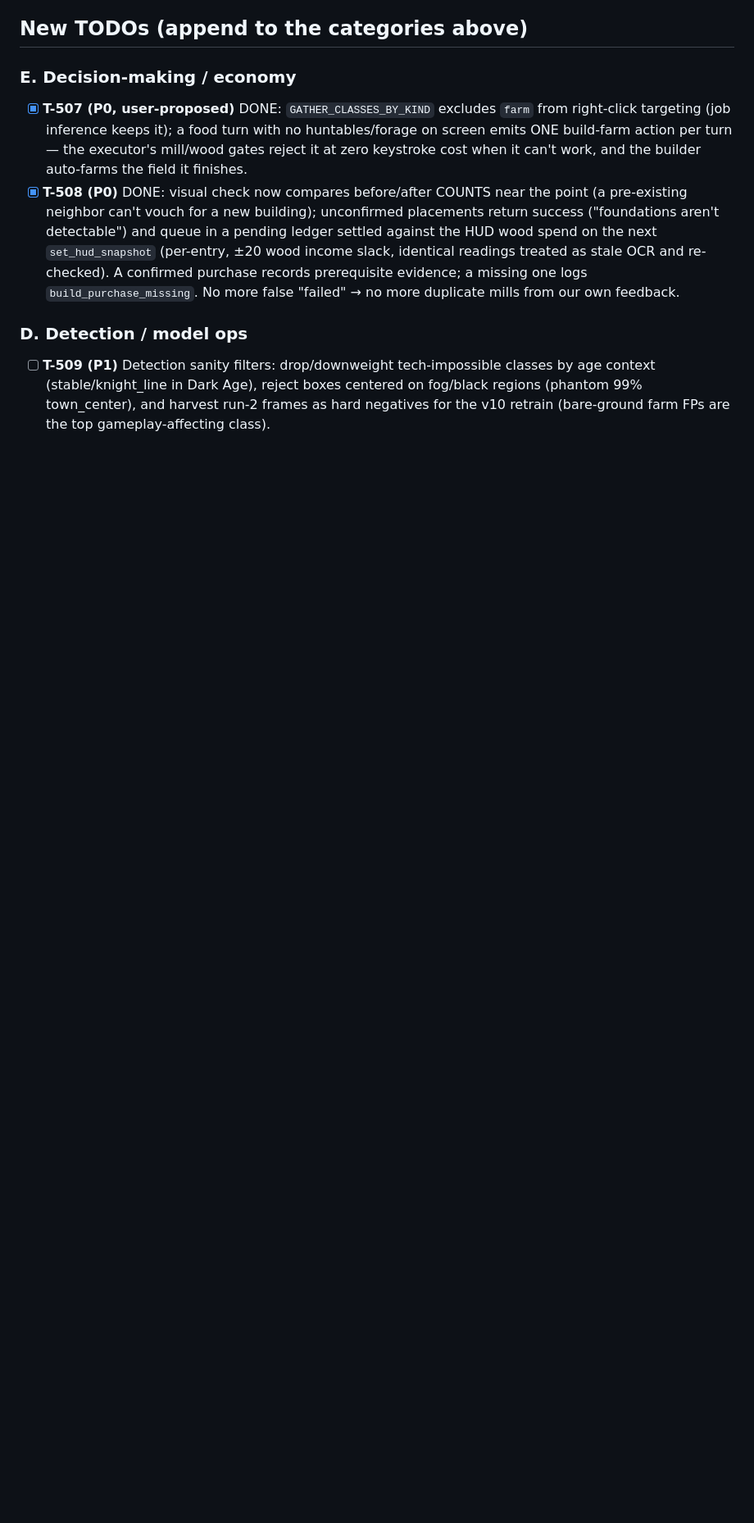
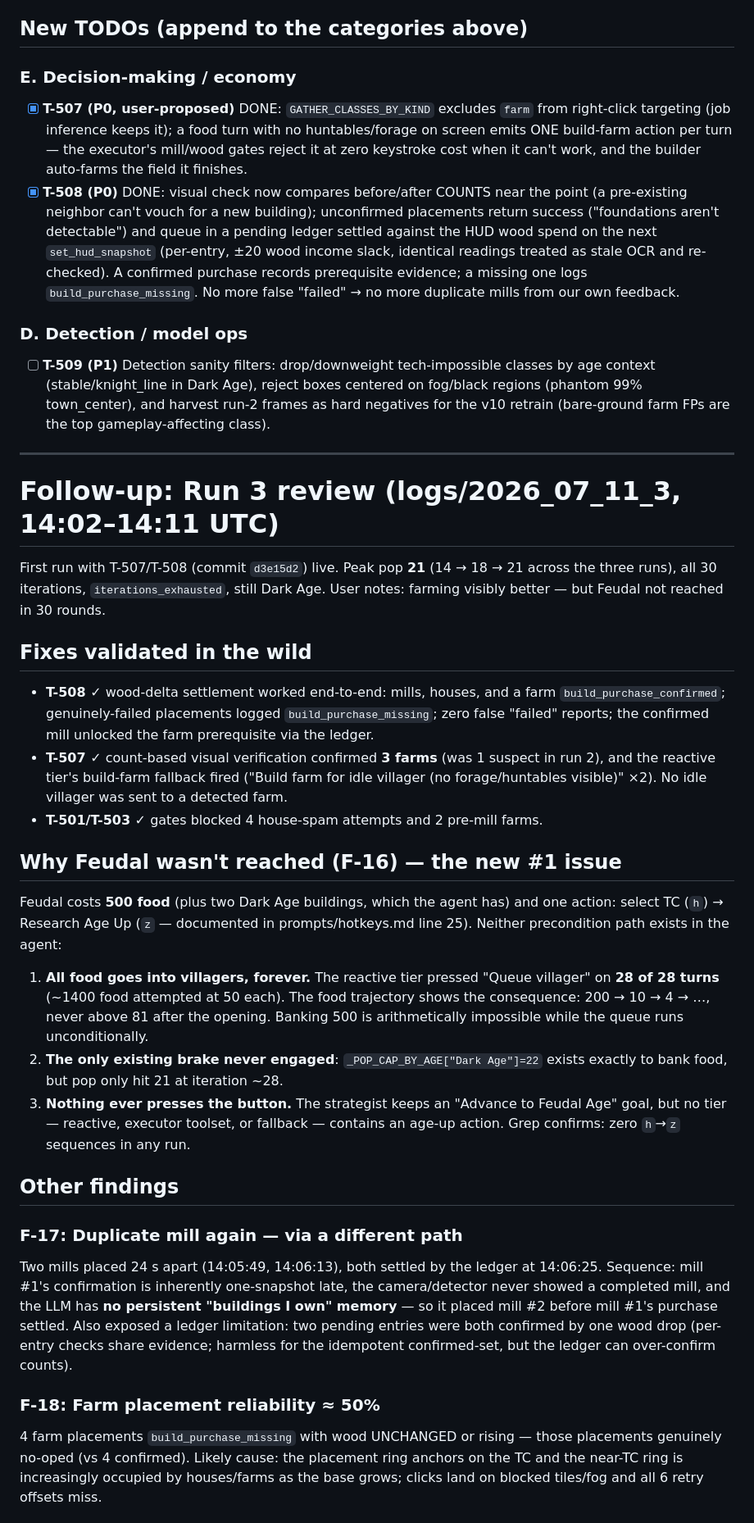
Before and after one commit to dobosmarton/aoe2-agent, a Markdown page: docs/run-reviews/2026-07-11-run1.md, the part around one of its changes. Shown at 82% size. GitHub-like rendering; blank space fills up the shorter version.

```diff
--- a/docs/run-reviews/2026-07-11-run1.md
+++ b/docs/run-reviews/2026-07-11-run1.md
@@ -362,3 +362,59 @@ remains the path to actually reading 7/8-idle correctly.
       run-2 frames as hard negatives for the v10 retrain (bare-ground farm FPs
       are the top gameplay-affecting class).
 
+---
+
+# Follow-up: Run 3 review (logs/2026_07_11_3, 14:02–14:11 UTC)
+
+First run with T-507/T-508 (commit `d3e15d2`) live. Peak pop **21** (14 → 18 →
+21 across the three runs), all 30 iterations, `iterations_exhausted`, still
+Dark Age. User notes: farming visibly better — but Feudal not reached in 30
+rounds.
+
+## Fixes validated in the wild
+
+- **T-508 ✓** wood-delta settlement worked end-to-end: mills, houses, and a
+  farm `build_purchase_confirmed`; genuinely-failed placements logged
+  `build_purchase_missing`; zero false "failed" reports; the confirmed mill
+  unlocked the farm prerequisite via the ledger.
+- **T-507 ✓** count-based visual verification confirmed **3 farms** (was 1
+  suspect in run 2), and the reactive tier's build-farm fallback fired
+  ("Build farm for idle villager (no forage/huntables visible)" ×2). No idle
+  villager was sent to a detected farm.
+- **T-501/T-503 ✓** gates blocked 4 house-spam attempts and 2 pre-mill farms.
+
+## Why Feudal wasn't reached (F-16) — the new #1 issue
+
+Feudal costs **500 food** (plus two Dark Age buildings, which the agent has)
+and one action: select TC (`h`) → Research Age Up (`z` — documented in
+prompts/hotkeys.md line 25). Neither precondition path exists in the agent:
+
+1. **All food goes into villagers, forever.** The reactive tier pressed
+   "Queue villager" on **28 of 28 turns** (~1400 food attempted at 50 each).
+   The food trajectory shows the consequence: 200 → 10 → 4 → …, never above
+   81 after the opening. Banking 500 is arithmetically impossible while the
+   queue runs unconditionally.
+2. **The only existing brake never engaged**: `_POP_CAP_BY_AGE["Dark Age"]=22`
+   exists exactly to bank food, but pop only hit 21 at iteration ~28.
+3. **Nothing ever presses the button.** The strategist keeps an "Advance to
+   Feudal Age" goal, but no tier — reactive, executor toolset, or fallback —
+   contains an age-up action. Grep confirms: zero `h`→`z` sequences in any run.
+
+## Other findings
+
+### F-17: Duplicate mill again — via a different path
+Two mills placed 24 s apart (14:05:49, 14:06:13), both settled by the ledger at
+14:06:25. Sequence: mill #1's confirmation is inherently one-snapshot late, the
+camera/detector never showed a completed mill, and the LLM has **no persistent
+"buildings I own" memory** — so it placed mill #2 before mill #1's purchase
+settled. Also exposed a ledger limitation: two pending entries were both
+confirmed by one wood drop (per-entry checks share evidence; harmless for the
+idempotent confirmed-set, but the ledger can over-confirm counts).
+
+### F-18: Farm placement reliability ≈ 50%
+4 farm placements `build_purchase_missing` with wood UNCHANGED or rising —
+those placements genuinely no-oped (vs 4 confirmed). Likely cause: the
+placement ring anchors on the TC and the near-TC ring is increasingly occupied
+by houses/farms as the base grows; clicks land on blocked tiles/fog and all 6
+retry offsets miss.
+
```
Also changed, not shown: other parts of docs/run-reviews/2026-07-11-run1.md (+33 -0 lines).
